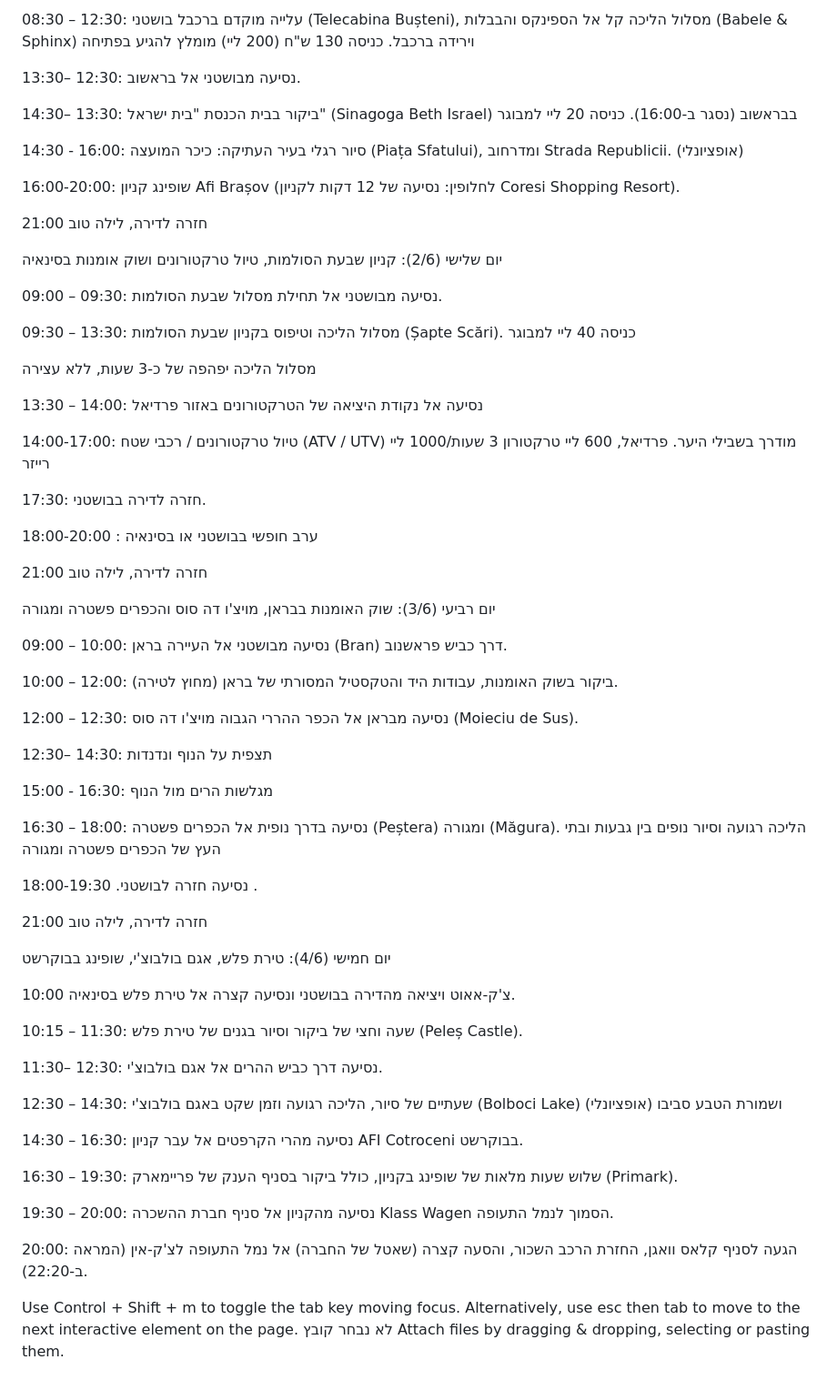
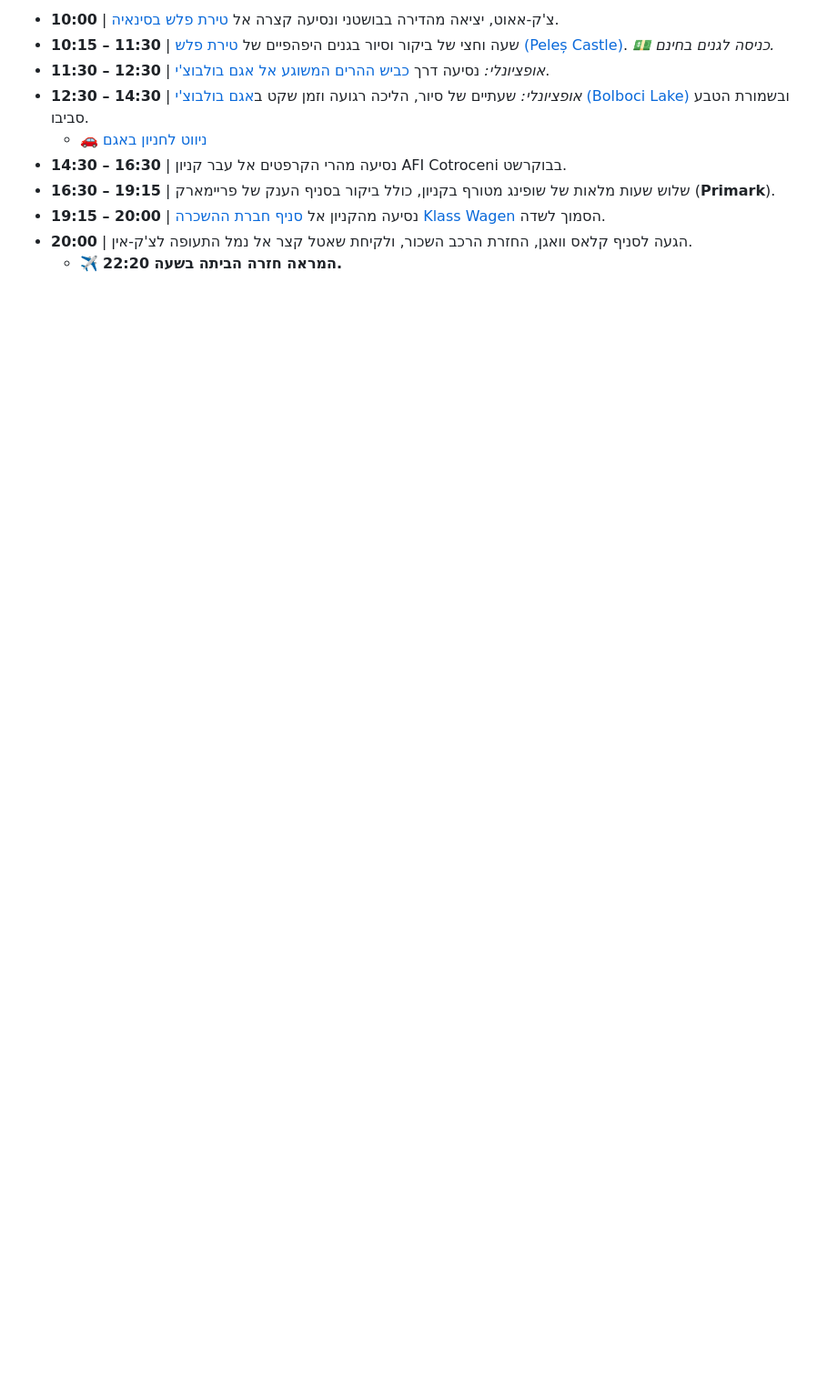
Before and after one commit to hadastrips/fridmanro26, a Markdown page: README.md, the part around one of its changes. Shown at 91% size. Rendered like a GitHub page; blank space fills up the shorter version.

```diff
--- a/README.md
+++ b/README.md
@@ -163,79 +73,13 @@ div dir="rtl"
 
-08:30 – 12:30: עלייה מוקדם ברכבל בושטני (Telecabina Bușteni), מסלול הליכה קל אל הספינקס והבבלות (Babele & Sphinx) וירידה ברכבל. כניסה 130 ש"ח (200 ליי) מומלץ להגיע בפתיחה
+* **10:00** | צ'ק-אאוט, יציאה מהדירה בבושטני ונסיעה קצרה אל [טירת פלש בסינאיה](https://maps.app.goo.gl/xV9gqBCp2MEZMZro9).
+* **10:15 – 11:30** | שעה וחצי של ביקור וסיור בגנים היפהפיים של [טירת פלש (Peleș Castle)](https://maps.app.goo.gl/mvB231ALdGB3tQdz6). *💵 כניסה לגנים בחינם.*
+* **11:30 – 12:30** | *אופציונלי:* נסיעה דרך [כביש ההרים המשוגע אל אגם בולבוצ'י](https://maps.app.goo.gl/zvFwZhcrDAxAGXmaA).
+* **12:30 – 14:30** | *אופציונלי:* שעתיים של סיור, הליכה רגועה וזמן שקט ב[אגם בולבוצ'י (Bolboci Lake)](https://maps.app.goo.gl/pRGtxiFF1YkmjzqT9) ובשמורת הטבע סביבו.
+  * 🚗 [ניווט לחניון באגם](https://maps.app.goo.gl/ZCrWzb437pzV8NC28)
+* **14:30 – 16:30** | נסיעה מהרי הקרפטים אל עבר קניון AFI Cotroceni בבוקרשט.
+* **16:30 – 19:15** | שלוש שעות מלאות של שופינג מטורף בקניון, כולל ביקור בסניף הענק של פריימארק (**Primark**).
+* **19:15 – 20:00** | נסיעה מהקניון אל [סניף חברת ההשכרה Klass Wagen](https://maps.app.goo.gl/Xvxeo26Nibvgunhk8) הסמוך לשדה.
+* **20:00** | הגעה לסניף קלאס וואגן, החזרת הרכב השכור, ולקיחת שאטל קצר אל נמל התעופה לצ'ק-אין.
+  * ✈️ **המראה חזרה הביתה בשעה 22:20.**
 
-13:30– 12:30: נסיעה מבושטני אל בראשוב.
-
-14:30– 13:30: ביקור בבית הכנסת "בית ישראל" (Sinagoga Beth Israel) בבראשוב (נסגר ב-16:00). כניסה 20 ליי למבוגר
-
-14:30 - 16:00: סיור רגלי בעיר העתיקה: כיכר המועצה (Piața Sfatului), ומדרחוב Strada Republicii. (אופציונלי)
-
-16:00-20:00: שופינג קניון Afi Brașov (לחלופין: נסיעה של 12 דקות לקניון Coresi Shopping Resort).
-
-21:00 חזרה לדירה, לילה טוב
-
-
-
-
-
-יום שלישי (2/6): קניון שבעת הסולמות, טיול טרקטורונים ושוק אומנות בסינאיה
-
-09:00 – 09:30: נסיעה מבושטני אל תחילת מסלול שבעת הסולמות.
-
-09:30 – 13:30: מסלול הליכה וטיפוס בקניון שבעת הסולמות (Șapte Scări). כניסה 40 ליי למבוגר
-
-מסלול הליכה יפהפה של כ-3 שעות, ללא עצירה
-
-13:30 – 14:00: נסיעה אל נקודת היציאה של הטרקטורונים באזור פרדיאל
-
-14:00-17:00: טיול טרקטורונים / רכבי שטח (ATV / UTV) מודרך בשבילי היער. פרדיאל, 600 ליי טרקטורון 3 שעות/1000 ליי רייזר
-
-17:30: חזרה לדירה בבושטני.
-
-18:00-20:00 : ערב חופשי בבושטני או בסינאיה
-
-21:00 חזרה לדירה, לילה טוב
-
-
-
-יום רביעי (3/6): שוק האומנות בבראן, מויצ'ו דה סוס והכפרים פשטרה ומגורה
-
-09:00 – 10:00: נסיעה מבושטני אל העיירה בראן (Bran) דרך כביש פראשנוב.
-
-10:00 – 12:00: ביקור בשוק האומנות, עבודות היד והטקסטיל המסורתי של בראן (מחוץ לטירה).
-
-12:00 – 12:30: נסיעה מבראן אל הכפר ההררי הגבוה מויצ'ו דה סוס (Moieciu de Sus).
-
-12:30– 14:30: תצפית על הנוף ונדנדות
-
- 15:00 - 16:30: מגלשות הרים מול הנוף
-
-16:30 – 18:00: נסיעה בדרך נופית אל הכפרים פשטרה (Peștera) ומגורה (Măgura). הליכה רגועה וסיור נופים בין גבעות ובתי העץ של הכפרים פשטרה ומגורה
-
-נסיעה חזרה לבושטני.  18:00-19:30 .
-
-21:00 חזרה לדירה, לילה טוב
-
-
-
-יום חמישי (4/6): טירת פלש, אגם בולבוצ'י, שופינג בבוקרשט
-
-10:00 צ'ק-אאוט ויציאה מהדירה בבושטני ונסיעה קצרה אל טירת פלש בסינאיה.
-
-10:15 – 11:30: שעה וחצי של ביקור וסיור בגנים של טירת פלש (Peleș Castle).
-
-11:30– 12:30: נסיעה דרך כביש ההרים אל אגם בולבוצ'י.
-
-12:30 – 14:30: שעתיים של סיור, הליכה רגועה וזמן שקט באגם בולבוצ'י (Bolboci Lake) ושמורת הטבע סביבו (אופציונלי)
-
-14:30 – 16:30: נסיעה מהרי הקרפטים אל עבר קניון AFI Cotroceni בבוקרשט.
-
-16:30 – 19:30: שלוש שעות מלאות של שופינג בקניון, כולל ביקור בסניף הענק של פריימארק (Primark).
-
-19:30 – 20:00: נסיעה מהקניון אל סניף חברת ההשכרה Klass Wagen הסמוך לנמל התעופה.
-
-20:00: הגעה לסניף קלאס וואגן, החזרת הרכב השכור, והסעה קצרה (שאטל של החברה) אל נמל התעופה לצ'ק-אין (המראה ב-22:20).
-
-
-Use Control + Shift + m to toggle the tab key moving focus. Alternatively, use esc then tab to move to the next interactive element on the page.
-לא נבחר קובץ
-Attach files by dragging & dropping, selecting or pasting them.
+</div>
```
Also changed, not shown: other parts of README.md (+55 -145 lines).
